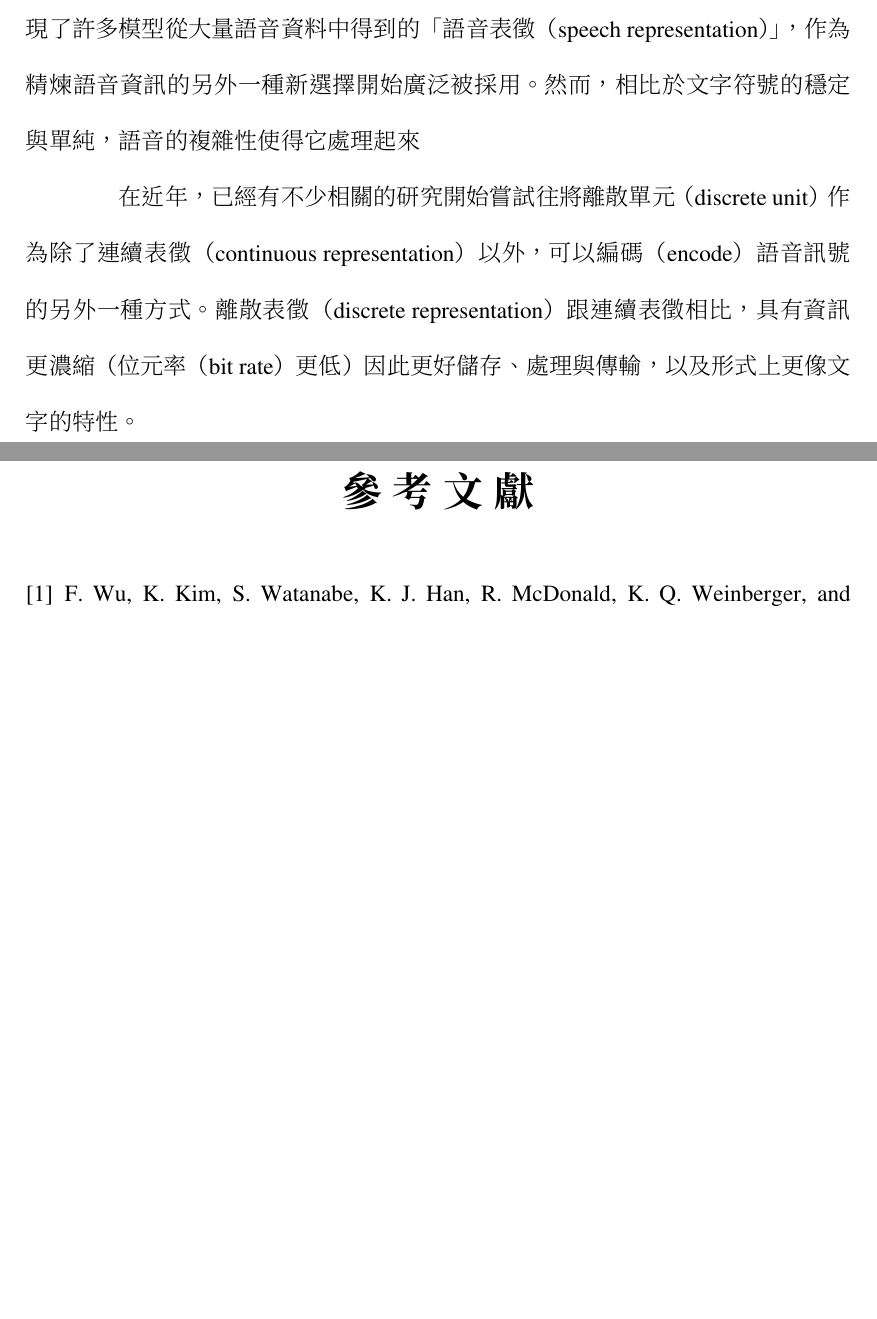
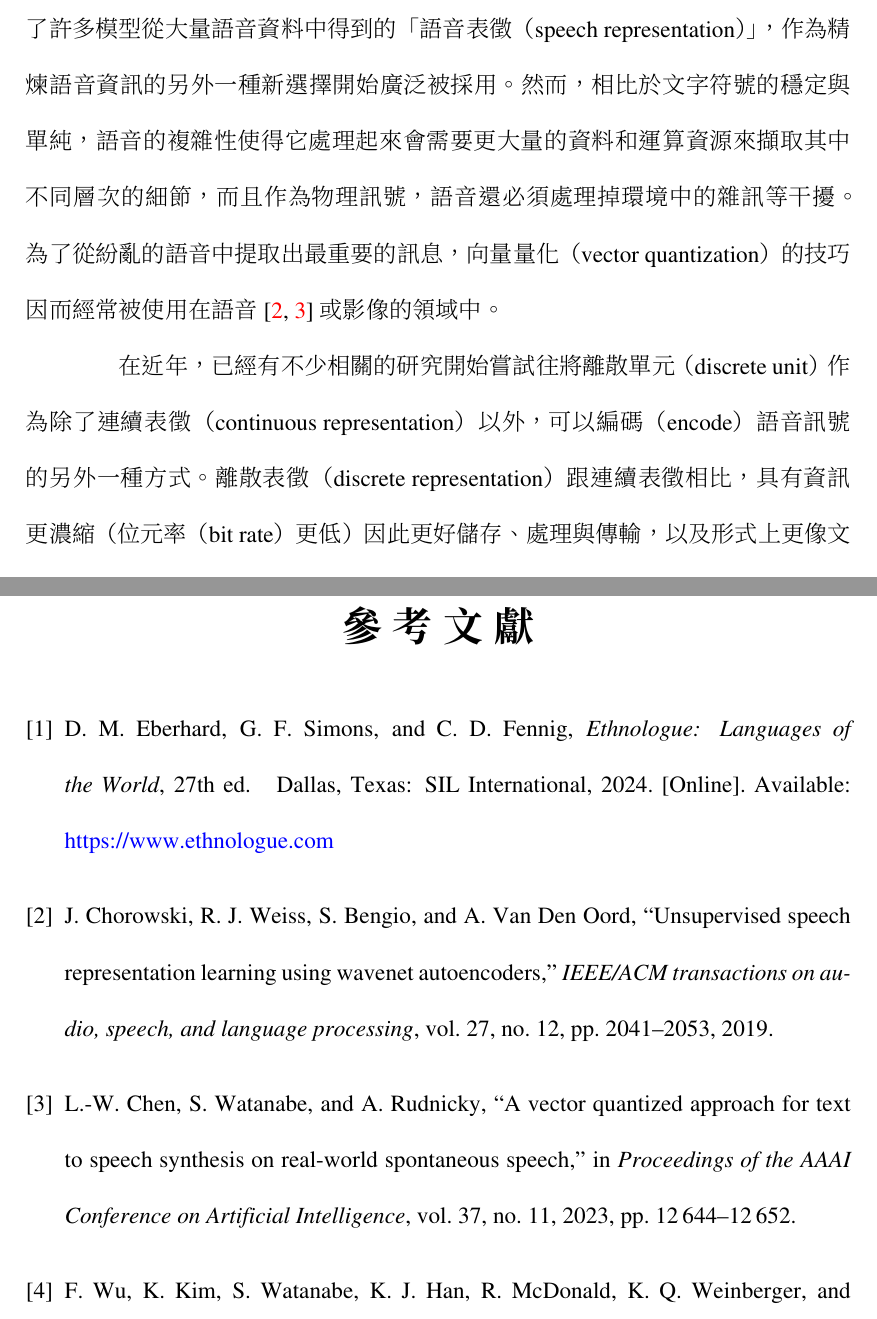
Before and after one commit to jeffeuxMartin/truth_report_research, a LaTeX thesis (thesis.tex, which reads chapters/chapter0.tex, thesis.bib): two parts of pages 2 and 13 of 13, joined at a grey line, cut so that both start at the same text, the shorter picture padded with empty space. The pictures show the PDF file thesis.pdf that the author committed with the source.

Commit message:
Start citation

```diff
--- a/chapters/chapter0.tex
+++ b/chapters/chapter0.tex
@@ -2,13 +2,13 @@
 \chapter{導論}
 \section{研究動機}  % 為什麼
 
-　　語言是人與人彼此交流最主要的橋樑，而人們互相溝通最自然的方式便是透過說話的語音（speech）達成。人類往往是自幼就牙牙學語開始說話，直到已屆學齡左右才開始學習認字與書寫。雖然在這個資訊爆炸的時代，人們已經習慣以文字呈現的語言作為獲取資訊的主要媒介，但不論如何，各種書寫系統其背後承載的語言必定有語音的形式作為對應。更何況世界上現存大約七千多種語言中，絕大多數不見得存在成熟且普及的文字系統，卻無礙於這些語言被人們所熟悉和使用。因此，「語音」作為語言不可或缺的存在方式，了解它和研究它的價值自然不言而喻。
+　　語言是人與人彼此交流最主要的橋樑，而人們互相溝通最自然的方式便是透過說話的語音（speech）達成。人類往往是自幼就牙牙學語開始說話，直到已屆學齡左右才開始學習認字與書寫。雖然在這個資訊爆炸的時代，人們已經習慣以文字呈現的語言作為獲取資訊的主要媒介，但不論如何，各種書寫系統其背後承載的語言必定有語音的形式作為對應。更何況世界上現存大約七千多種 \cite{ethnologue} 語言中，絕大多數不見得存在成熟且普及的文字系統，卻無礙於這些語言被人們所熟悉和使用。因此，「語音」作為語言不可或缺的存在方式，了解它和研究它的價值自然不言而喻。
 
     然而，相對於穩定、易於處理和保存的文字文本，語音訊號的變化萬千，蘊藏了大量從語者風格、表達內容到抑揚頓挫（韻律，prosody）等不同層次的訊息，使得對它的處理、研究相比之下複雜度與難度劇增。由於語音的這種特性，過往對於語言最有興趣的語言學家們，即便明白語音作為多數語言主體的事實，也不得不藉文字符號為依託進行探索。進入資訊化時代後，藉助電腦硬體等計算設備的幫助，從語料庫、計算語言學到自然語言處理等透過科技的力量發展語言處理技術的領域，頗長一段時間也是專注於文字的處理與分析，而嘗試結合訊號處理發展的語音技術領域，當時則是透過語言學家對語言的領域知識，結合機器學習建立模型，開發技術以方便人們能以語音這種更靈活的媒介，更好的讓電腦、手機等科技工具可以更接近「直接溝通」的使用方式，便利人們的日常生活。
 
-    近年來，由於硬體平行運算技術的進步，深層學習（deep learning）快速崛起成為人工智慧的主流，有了此項機器學習的技術，模型的彈性能夠更好的萃取資料、更貼近的尋找資料背後的機制並進行預測，使得人們不再非得依賴大量費時費工的人類標注過程，進而使得利用大量語料庫發展語言技術，進一步推進語言科技發展成為可能。尤其在自監督學習（self-supervised learning）技術出現之後，深層學習模型可以依照人們給定的方向，更細緻的從大量未標注、相較容易取得的語音或文字的語料，找出其中的語音、語法及語義等等結構，形成帶有對人類語言有前所未見表現的基礎模型（foundation model），是這個領域的一大里程碑。尤其在以處理文字為主體的自然語言處理領域，甚至出現了幾乎使人類真偽難辨的生成式模型，改變了人們生活的方方面面。
+    近年來，由於圖形處理器（graphics processing unit，GPU）等硬體平行運算技術的進步，深層學習（deep learning）快速崛起成為人工智慧的主流，有了此項機器學習的技術，模型的彈性能夠更好的萃取資料、更貼近的尋找資料背後的機制並進行預測，使得人們不再非得依賴大量費時費工的人類標注過程，進而使得利用大量語料庫發展語言技術，進一步推進語言科技發展成為可能。尤其在自監督學習（self-supervised learning）技術出現之後，深層學習模型可以依照人們給定的方向，更細緻的從大量未標注、相較容易取得的語音或文字的語料，找出其中的語音、語法及語義等等結構，形成帶有對人類語言有前所未見表現的基礎模型（foundation model），是這個領域的一大里程碑。尤其在以處理文字為主體的自然語言處理領域，甚至出現了幾乎使人類真偽難辨的生成式模型，改變了人們生活的方方面面。
 
-    借鏡文字方面的成功經驗，語音處理領域的研究者們也開始嘗試將語言模型（language model）的概念套用於變化莫測的語音訊號之上，原先人們藉助訊號處理知識一直使用的各種語音訊號特徵（feature）也在自監督學習的架構之下，出現了許多模型從大量語音資料中得到的「語音表徵（speech representation）」，作為精煉語音資訊的另外一種新選擇開始廣泛被採用。然而，相比於文字符號的穩定與單純，語音的複雜性使得它處理起來
+    借鏡文字方面的成功經驗，語音處理領域的研究者們也開始嘗試將語言模型（language model）的概念套用於變化莫測的語音訊號之上，原先人們藉助訊號處理知識一直使用的各種語音訊號特徵（feature）也在自監督學習的架構之下，出現了許多模型從大量語音資料中得到的「語音表徵（speech representation）」，作為精煉語音資訊的另外一種新選擇開始廣泛被採用。然而，相比於文字符號的穩定與單純，語音的複雜性使得它處理起來會需要更大量的資料和運算資源來擷取其中不同層次的細節，而且作為物理訊號，語音還必須處理掉環境中的雜訊等干擾。為了從紛亂的語音中提取出最重要的訊息，向量量化（vector quantization）的技巧因而經常被使用在語音 \cite{chorowski2019unsupervised, chen2023vector} 或影像的領域中。
 
     %%%%% ------ %%%%% ------ %%%%% ------ %%%%%
 
--- a/thesis.bib
+++ b/thesis.bib
@@ -52,3 +52,12 @@
   year={1959},
   publisher={Wiley-Blackwell}
 }
+
+@book{ethnologue,
+    author    = {Eberhard, David M. and Simons, Gary F. and Fennig, Charles D.},
+    title     = {Ethnologue: Languages of the World},
+    edition   = {27th},
+    year      = {2024},
+    publisher = {SIL International},
+    address   = {Dallas, Texas},
+    url       = {https://www.ethnologue.com}
@@ -54,0 +82 @@
+  organization={IEEE}
@@ -54,0 +88 @@
+  journal={IEEE/ACM Transactions on Audio, Speech, and Language Processing},
@@ -54,0 +92 @@
+  publisher={IEEE}
@@ -54,0 +107,19 @@
+  title={Unsupervised speech representation learning using wavenet autoencoders},
+  author={Chorowski, Jan and Weiss, Ron J and Bengio, Samy and Van Den Oord, A{\"a}ron},
+  journal={IEEE/ACM transactions on audio, speech, and language processing},
+  volume={27},
+  number={12},
+  pages={2041--2053},
+  year={2019},
+  publisher={IEEE}
+}
+
+@inproceedings{chen2023vector,
+  title={A vector quantized approach for text to speech synthesis on real-world spontaneous speech},
+  author={Chen, Li-Wei and Watanabe, Shinji and Rudnicky, Alexander},
+  booktitle={Proceedings of the AAAI Conference on Artificial Intelligence},
+  volume={37},
+  number={11},
+  pages={12644--12652},
+  year={2023}
+}
```
Also changed, not shown: thesis.bbl, thesis.pdf, thesis.bib (40 more changed lines), 1 other file.
